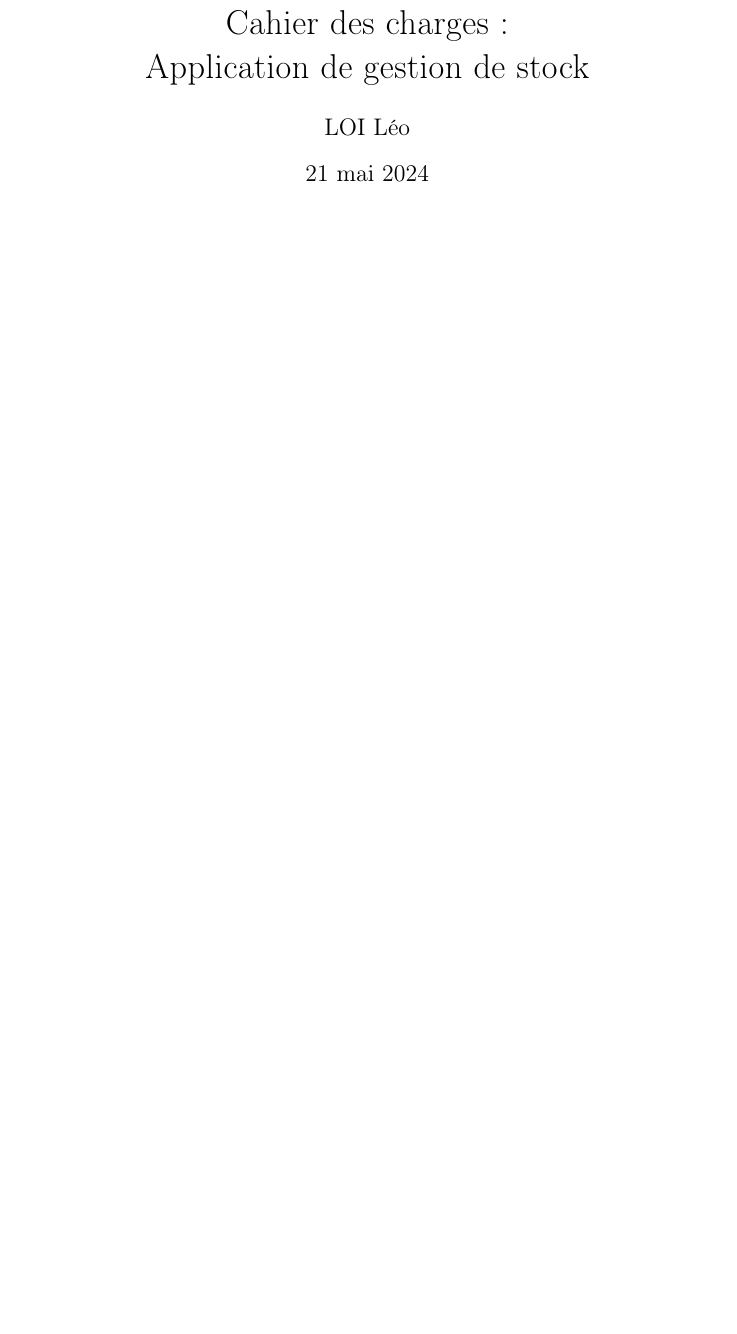
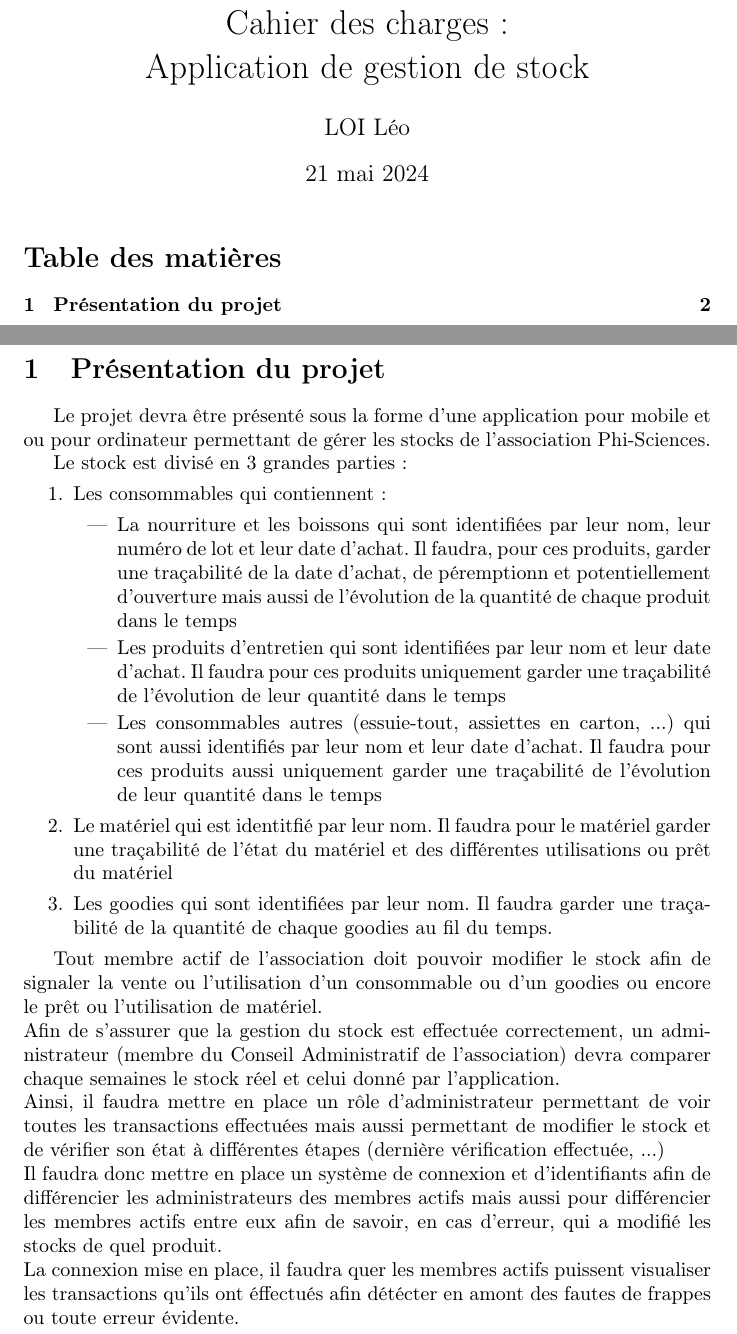
Before and after one commit to Menerin2/Application-Phi-Sciences, a LaTeX document (cachier des charges/cahier_des_charges.tex): part of the page before the commit and two parts of pages 1 and 2 of 2 after it, the two joined at a grey line, cut so that both start at the same text, the shorter picture padded with empty space. Compiled offline with pdfLaTeX.

Commit message:
Ajout maquette home page + petits changement dans cahier des charges

```diff
--- a/cachier des charges/cahier_des_charges.tex
+++ b/cachier des charges/cahier_des_charges.tex
@@ -15,11 +15,33 @@
     urlcolor=black
 }
 
-\title{Cahier des charges : \\ Application de gestion de stock}
+\title{Cahier des charges :\\Application de gestion de stock}
 \author{LOI Léo}
 
 \begin{document}
 \maketitle
+\tableofcontents
+\newpage
 
+\section{Présentation du projet}
+  Le projet devra être présenté sous la forme d’une application pour mobile et ou pour ordinateur permettant de gérer les stocks de l’association Phi-Sciences.
+
+  Le stock est divisé en 3 grandes parties :
+  \begin{enumerate}
+    \item Les consommables qui contiennent :
+    \begin{itemize}
+      \item La nourriture et les boissons qui sont identifiées par leur nom, leur numéro de lot et leur date d'achat. Il faudra, pour ces produits, garder une traçabilité de la date d'achat, de péremptionn et potentiellement d'ouverture mais aussi de l'évolution de la quantité de chaque produit dans le temps
+      \item Les produits d’entretien qui sont identifiées par leur nom et leur date d'achat. Il faudra pour ces produits uniquement garder une traçabilité de l'évolution de leur quantité dans le temps
+      \item Les consommables autres (essuie-tout, assiettes en carton, ...) qui sont aussi identifiés par leur nom et leur date d'achat. Il faudra pour ces produits aussi uniquement garder une traçabilité de l'évolution de leur quantité dans le temps
+    \end{itemize}
+    \item Le matériel qui est identitfié par leur nom. Il faudra pour le matériel garder une traçabilité de l'état du matériel et des différentes utilisations ou prêt du matériel
+    \item Les goodies qui sont identifiées par leur nom. Il faudra garder une traçabilité de la quantité de chaque goodies au fil du temps.
+  \end{enumerate}
+
+  Tout membre actif de l’association doit pouvoir modifier le stock afin de signaler la vente ou l’utilisation d’un consommable ou d’un goodies ou encore le prêt ou l’utilisation de matériel. \newline
+  Afin de s’assurer que la gestion du stock est effectuée correctement, un administrateur (membre du Conseil Administratif de l'association) devra comparer chaque semaines le stock réel et celui donné par l’application. \newline
+  Ainsi, il faudra mettre en place un rôle d’administrateur permettant de voir toutes les transactions effectuées mais aussi permettant de modifier le stock et de vérifier son état à différentes étapes (dernière vérification effectuée, ...) \newline
+  Il faudra donc mettre en place un système de connexion et d’identifiants afin de différencier les administrateurs des membres actifs mais aussi pour différencier les membres actifs entre eux afin de savoir, en cas d'erreur, qui a modifié les stocks de quel produit. \newline
+  La connexion mise en place, il faudra quer les membres actifs puissent visualiser les transactions qu'ils ont éffectués afin détécter en amont des fautes de frappes ou toute erreur évidente.
 
 \end{document}
```
Also changed, not shown: cachier des charges/Maquette_appli/Home_page.png (added), cachier des charges/cahier_des_charges.pdf, 1 other file.
